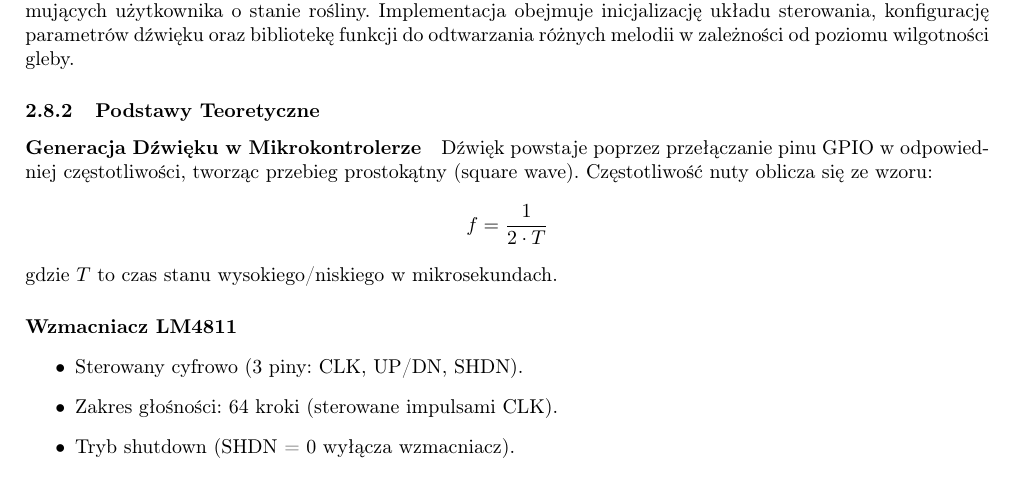
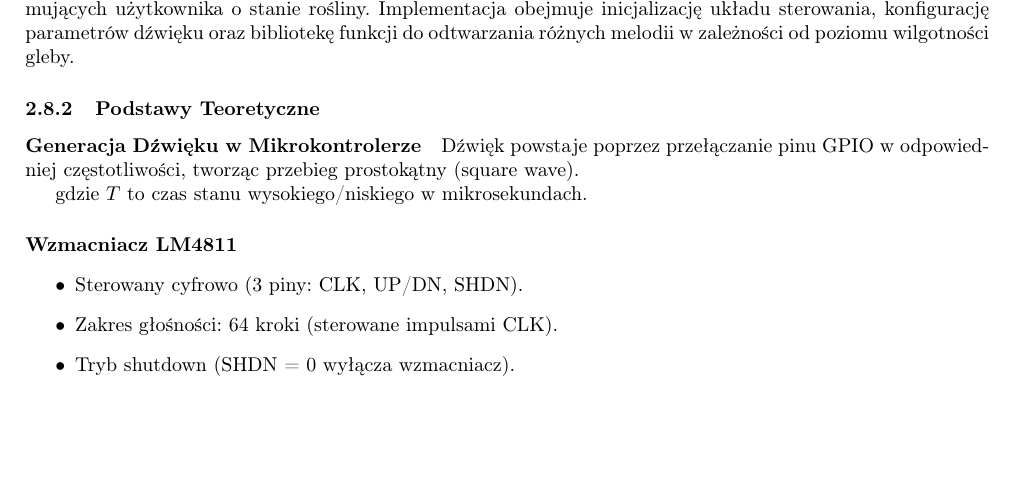
Before and after one commit to blanqtoja/sys_wbudowane, a LaTeX document (doc/dokumentacja/dokumentacja.tex, which reads doc/dokumentacja/audio.tex): part of page 17 of 26, cut so that both start at the same text, the shorter picture padded with empty space. Compiled offline with pdfLaTeX.

Commit message:
bez wzory

```diff
--- a/doc/dokumentacja/audio.tex
+++ b/doc/dokumentacja/audio.tex
@@ -7,8 +7,7 @@ System audio inteligentnej donicy składa się z głośnika (oznaczenie na schem
 \subsubsection{Podstawy Teoretyczne}
 \paragraph{Generacja Dźwięku w Mikrokontrolerze}
 Dźwięk powstaje poprzez przełączanie pinu GPIO w odpowiedniej częstotliwości, tworząc przebieg prostokątny (square wave).
-Częstotliwość nuty oblicza się ze wzoru:
-$$ f = \frac{1}{2 \cdot T} $$
+
 gdzie $T$ to czas stanu wysokiego/niskiego w mikrosekundach.
 
 \paragraph{Wzmacniacz LM4811}
```
Also changed, not shown: doc/dokumentacja/dokumentacja.pdf.
